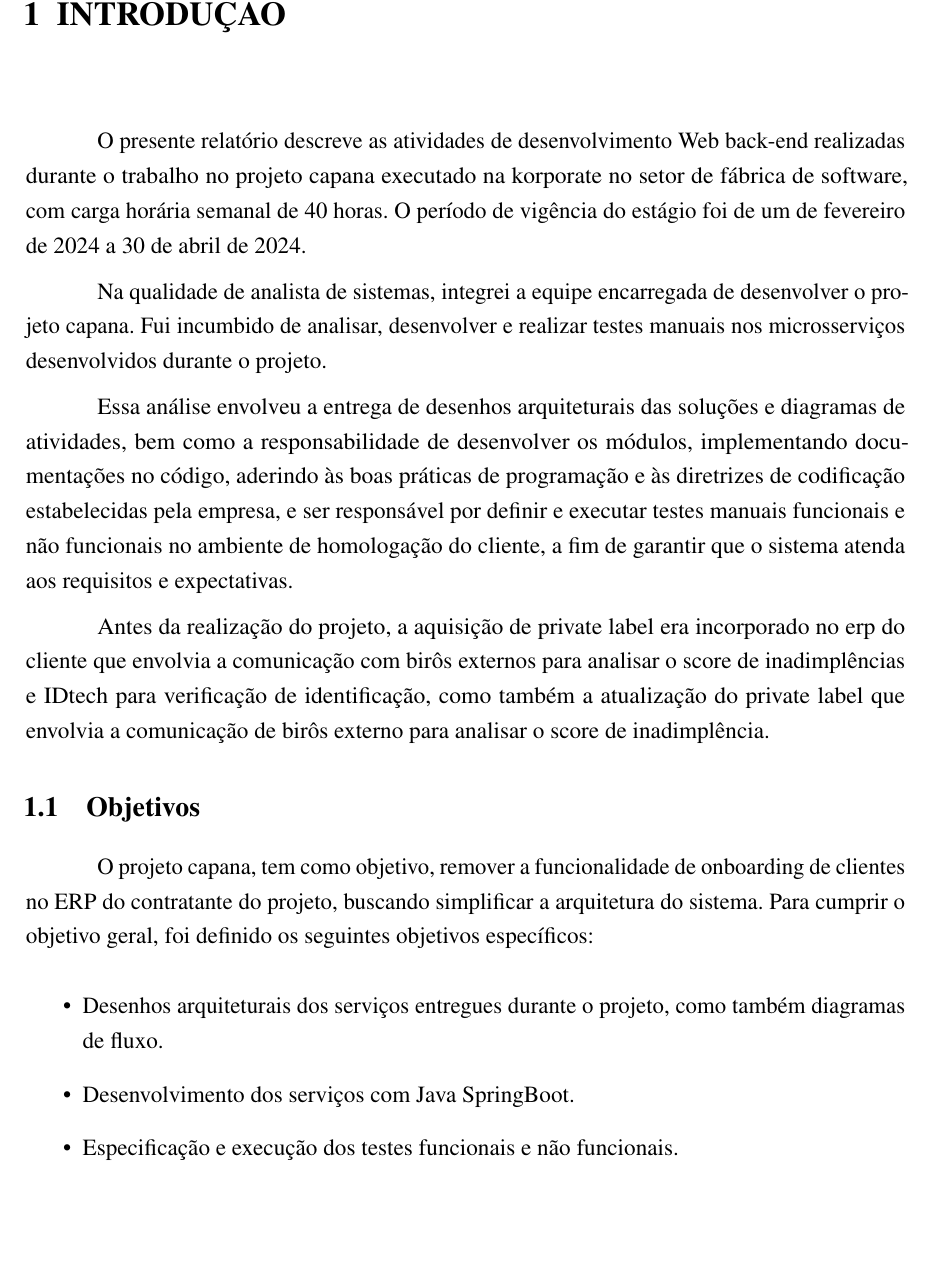
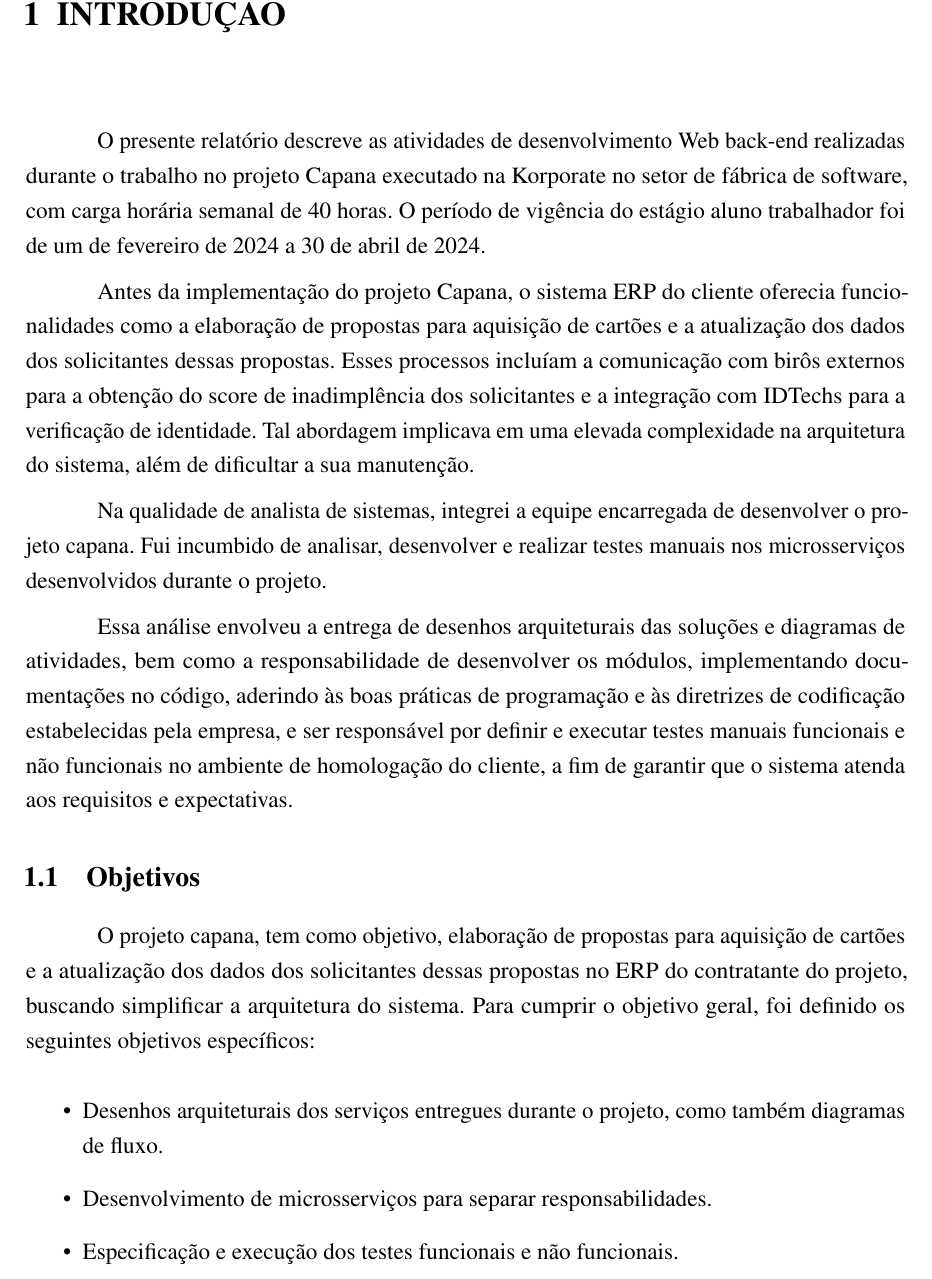
Before and after one commit to tawhamjavascript/TCC, a LaTeX thesis (principal.tex, which reads capitulos/1-introducao.tex): part of page 11 of 25 before the commit and part of page 11 of 24 after it, cut so that both start at the same text, the shorter picture padded with empty space. Compiled offline with pdfLaTeX; a LaTeX package or settings file that is missing is left out.

Commit message:
ajeitando introdução, retirando fotos do embasamento teórico, trocando imagem e ajeitando texto nas atividades realizadas

```diff
--- a/capitulos/1-introducao.tex
+++ b/capitulos/1-introducao.tex
@@ -2,31 +2,35 @@
 \label{Introdução}
 
 O presente relatório descreve as atividades de desenvolvimento Web back-end
-realizadas durante o trabalho no projeto capana executado na korporate no setor de
+realizadas durante o trabalho no projeto Capana executado na Korporate no setor de
 fábrica de software, com carga horária semanal de 40 horas. O período de vigência
-do estágio foi de um de fevereiro de 2024 a 30 de abril de 2024.
+do estágio aluno trabalhador foi de um de fevereiro de 2024 a 30 de abril de 2024.
+
+Antes da implementação do projeto Capana, o sistema ERP do cliente oferecia
+funcionalidades como a elaboração de propostas para aquisição de cartões e a
+atualização dos dados dos solicitantes dessas propostas. Esses processos
+incluíam a comunicação com birôs externos para a obtenção do score de inadimplência
+dos solicitantes e a integração com IDTechs para a verificação de identidade.
+Tal abordagem implicava em uma elevada complexidade na arquitetura do sistema,
+além de dificultar a sua manutenção.
 
 Na qualidade de analista de sistemas, integrei a equipe encarregada de desenvolver
-o projeto capana. Fui incumbido de analisar, desenvolver e realizar testes manuais
-nos microsserviços desenvolvidos durante o projeto.
+o projeto capana. Fui incumbido de analisar, desenvolver e realizar testes
+manuais nos microsserviços desenvolvidos durante o projeto.
 
 Essa análise envolveu a entrega de desenhos arquiteturais das soluções e diagramas
-de atividades, bem como a responsabilidade de desenvolver os módulos, implementando
-documentações no código, aderindo às boas práticas de programação e às diretrizes
-de codificação estabelecidas pela empresa, e ser responsável por definir e executar
-testes manuais funcionais e não funcionais no ambiente de homologação do cliente,
-a fim de garantir que o sistema atenda aos requisitos e expectativas.
-
-Antes da realização do projeto, a aquisição de private label era incorporado no
-erp do cliente que envolvia a comunicação com birôs externos para analisar o score
-de inadimplências e IDtech para verificação de identificação, como também a
-atualização do private label que envolvia a comunicação de birôs externo para
-analisar o score de inadimplência.
+de atividades, bem como a responsabilidade de desenvolver os módulos,
+implementando documentações no código, aderindo às boas práticas de programação e
+às diretrizes de codificação estabelecidas pela empresa, e ser responsável por
+definir e executar testes manuais funcionais e não funcionais no ambiente de
+homologação do cliente, a fim de garantir que o sistema atenda aos requisitos e
+expectativas.
 
 \section{Objetivos}
 
-O projeto capana, tem como objetivo, remover a funcionalidade de onboarding de
-clientes no ERP do contratante do projeto, buscando simplificar a arquitetura do
+O projeto capana, tem como objetivo, elaboração de propostas para aquisição de
+cartões e a atualização dos dados dos solicitantes dessas propostas no ERP do
+contratante do projeto, buscando simplificar a arquitetura do
 sistema. Para cumprir o objetivo geral, foi definido os seguintes objetivos
 específicos:
 
@@ -34,7 +38,7 @@ específicos:
 
     \item Desenhos arquiteturais dos serviços entregues durante o projeto, como
     também diagramas de fluxo.
-    \item Desenvolvimento dos serviços com Java SpringBoot.
+    \item Desenvolvimento de microsserviços para separar responsabilidades.
     \item Especificação e execução dos testes funcionais e não funcionais.
 
 \end{itemize}
```
Also changed, not shown: capitulos/2-fundamentacao.tex (+6 -15 lines), capitulos/3-atividades.tex (+7 -7 lines), arquivos/imagens/Arquitetura-relatório-estágio.jpg (deleted), arquivos/imagens/Arquitetura-relatório-estágio.png (added), principal.pdf, capitulos/1-introducao.tex (2 more changed lines), 9 other files.
